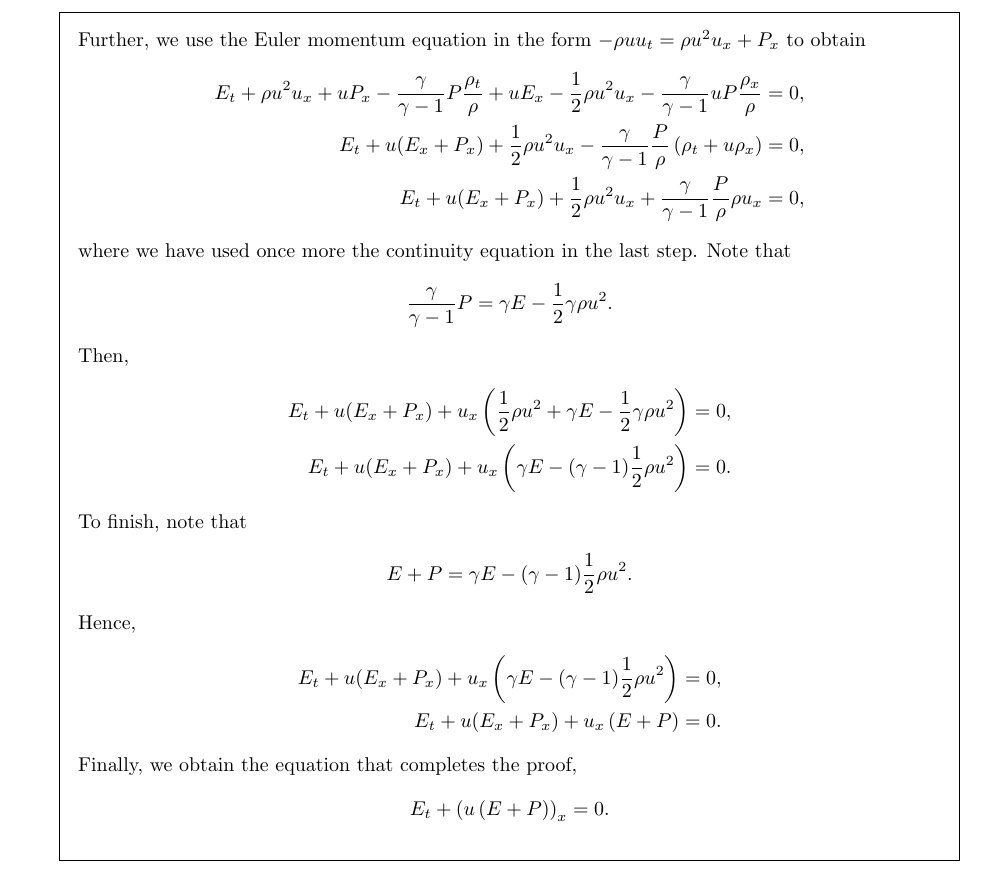
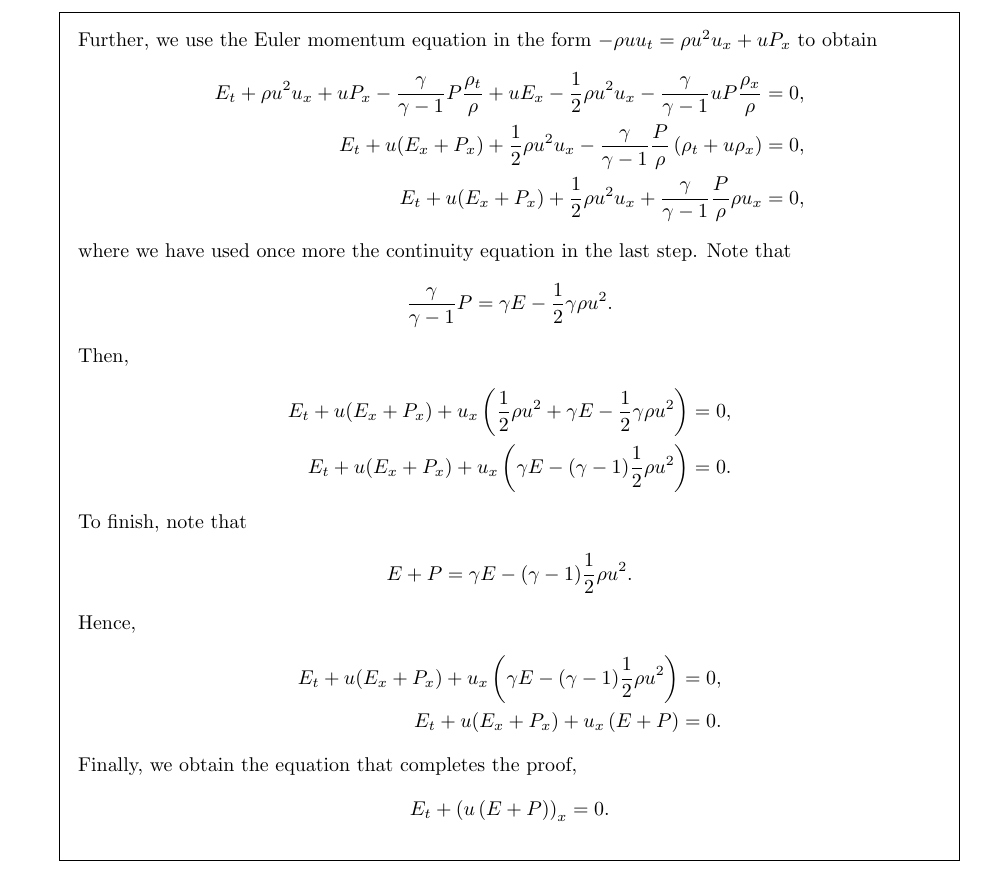
Before and after one commit to fjcasti1/Courses, a LaTeX problem sheet (NumericalPDEs/Homework7/HW7.tex, which reads NumericalPDEs/Homework7/problem1.tex): part of page 2 of 4, cut so that both start at the same text. Compiled offline with pdfLaTeX.

Commit message:
Fixed typo problem1 and added matlab file

```diff
--- a/NumericalPDEs/Homework7/problem1.tex
+++ b/NumericalPDEs/Homework7/problem1.tex
@@ -35,7 +35,7 @@ Using the continuity equation $\rho_t+u\rho_x+\rho u_x=0$, we simplify the previ
 \begin{align*}
 E_t-\rho u u_t-\frac{\gamma}{\gamma-1}P\frac{\rho_t}{\rho}+u E_x-\frac{1}{2}\rho u^2 u_x-\frac{\gamma}{\gamma-1}uP\frac{\rho_x}{\rho}=0.
 \end{align*}
-Further, we use the Euler momentum equation in the form $-\rho uu_t=\rho u^2u_x+P_x$ to obtain
+Further, we use the Euler momentum equation in the form $-\rho uu_t=\rho u^2u_x+uP_x$ to obtain
 \begin{align*}
 E_t+\rho u^2 u_x+uP_x-\frac{\gamma}{\gamma-1}P\frac{\rho_t}{\rho}+u E_x-\frac{1}{2}\rho u^2 u_x-\frac{\gamma}{\gamma-1}uP\frac{\rho_x}{\rho}&=0,\\
 E_t+u(E_x+P_x)+\frac{1}{2}\rho u^2 u_x-\frac{\gamma}{\gamma-1}\frac{P}{\rho}\left(\rho_t+u\rho_x\right)&=0,\\
```
Also changed, not shown: NumericalPDEs/Homework7/HW7.pdf, 1 other file.
